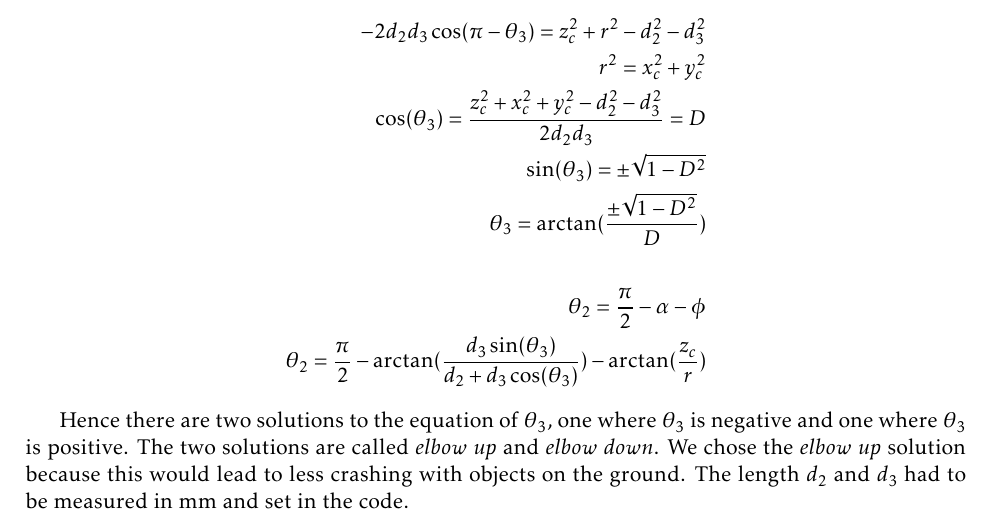
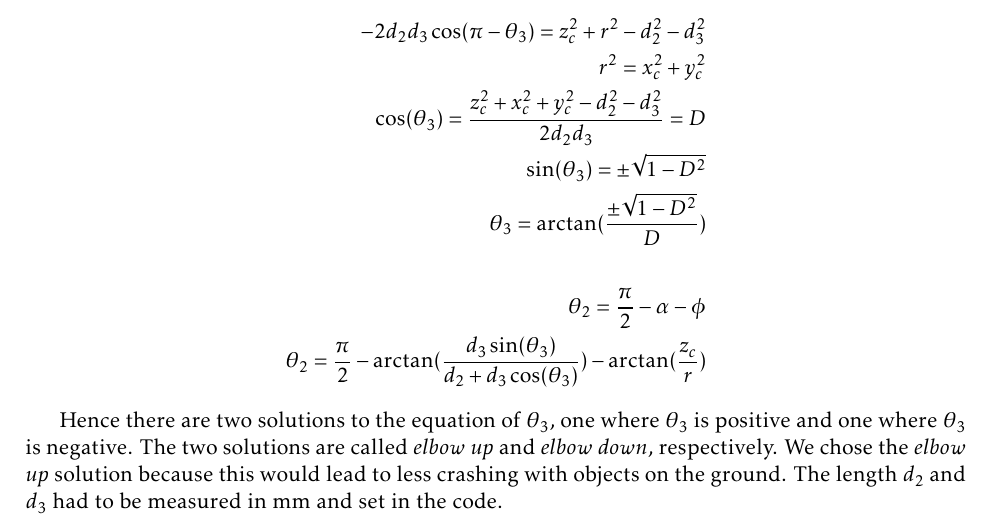
Before and after one commit to tverrkraftig/technical-report, a LaTeX thesis (report.tex, which reads method/robot.tex): part of page 15 of 26, cut so that both start at the same text. Compiled offline with pdfLaTeX.

Commit message:
fixed a typo

```diff
--- a/method/robot.tex
+++ b/method/robot.tex
@@ -160,7 +160,7 @@ r^2 = x_{c}^2 + y_{c}^2\\
 \end{split}
 \end{displaymath}
 
-Hence there are two solutions to the equation of $\theta_{3}$, one where $\theta_{3}$ is negative and one where $\theta_{3}$ is positive. The two solutions are called \textit{elbow up} and \textit{elbow down}. We chose the \textit{elbow up} solution because this would lead to less crashing with objects on the ground.
+Hence there are two solutions to the equation of $\theta_{3}$, one where $\theta_{3}$ is positive and one where $\theta_{3}$ is negative. The two solutions are called \textit{elbow up} and \textit{elbow down}, respectively. We chose the \textit{elbow up} solution because this would lead to less crashing with objects on the ground.
 The length $d_{2}$ and $d_{3}$ had to be measured in mm and set in the code.
 
 \begin{figure}[H]
```
